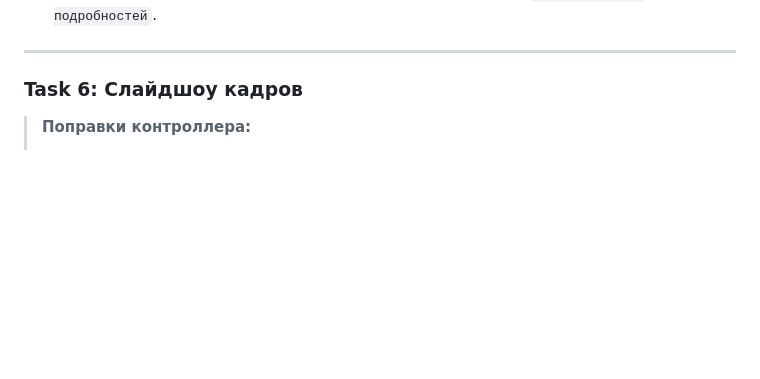
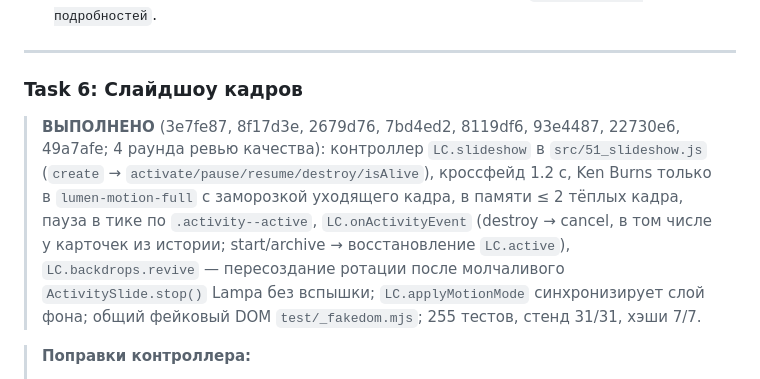
Before and after one commit to azarkostya/lumen-card, a Markdown page: docs/plans/2026-09-15-lumen-card.md, the part around the change. Rendered like a GitHub page; blank space fills up the shorter version.

Commit message:
docs: Task 6 выполнена
Co-Authored-By: Claude Opus 5 <noreply@anthropic.com>

```diff
--- a/docs/plans/2026-09-15-lumen-card.md
+++ b/docs/plans/2026-09-15-lumen-card.md
@@ -686,6 +686,8 @@ Array.prototype.map.call(document.querySelectorAll('.activity--active .buttons--
 
 ### Task 6: Слайдшоу кадров
 
+> **ВЫПОЛНЕНО** (3e7fe87, 8f17d3e, 2679d76, 7bd4ed2, 8119df6, 93e4487, 22730e6, 49a7afe; 4 раунда ревью качества): контроллер `LC.slideshow` в `src/51_slideshow.js` (`create` → `activate/pause/resume/destroy/isAlive`), кроссфейд 1.2 с, Ken Burns только в `lumen-motion-full` с заморозкой уходящего кадра, в памяти ≤ 2 тёплых кадра, пауза в тике по `.activity--active`, `LC.onActivityEvent` (destroy → cancel, в том числе у карточек из истории; start/archive → восстановление `LC.active`), `LC.backdrops.revive` — пересоздание ротации после молчаливого `ActivitySlide.stop()` Lampa без вспышки; `LC.applyMotionMode` синхронизирует слой фона; общий фейковый DOM `test/_fakedom.mjs`; 255 тестов, стенд 31/31, хэши 7/7.
+
 > **Поправки контроллера:**
 > - Тест Step 1 противоречит коду Step 2: для данных теста правильный результат `['/main', '/c', '/a']` (узкий `/d` уходит в конец очереди и в `max = 3` не попадает). Исправить ожидание, логику не менять.
 > - Интервал `lumen_slide_interval`: 8 / 14 / 20 с, по умолчанию 14 (экран 09, Task 10); кроссфейд 1.2 с `ease-in-out`, наезд 14 с (экран 12).
```
